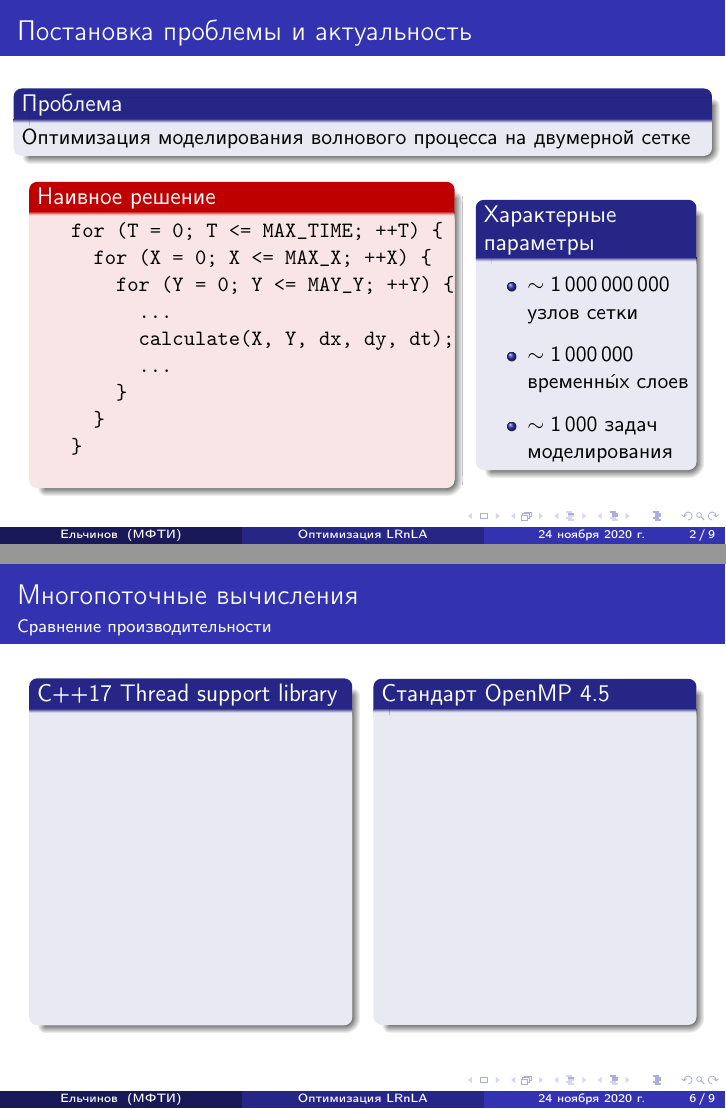
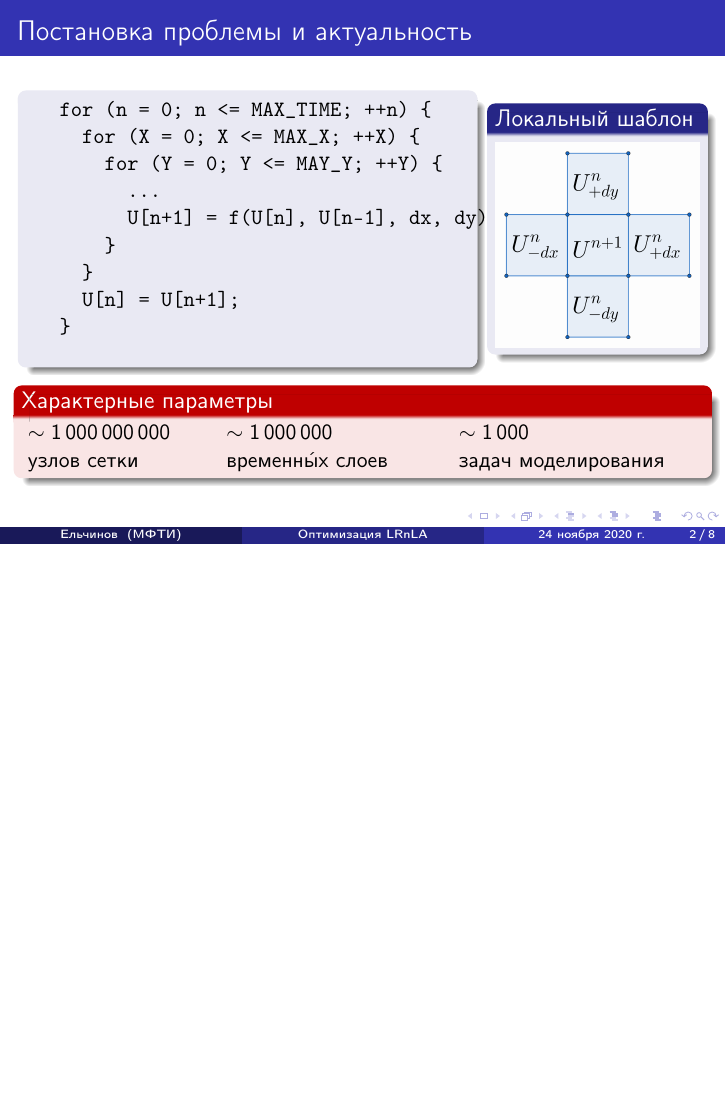
Before and after one commit to Egor2001/wave-model, LaTeX slides (conf/main.tex): pages 2 and 6 of 9 before the commit and page 2 of 8 after it, the two joined at a grey line, the shorter picture padded with empty space. Compiled offline with pdfLaTeX.

Commit message:
all except last graph

```diff
--- a/conf/main.tex
+++ b/conf/main.tex
@@ -54,43 +54,51 @@
 	\label{introductory}
 	\frametitle{Постановка проблемы и актуальность}
 
-	\begin{block}{Проблема}
-		Оптимизация моделирования волнового процесса на двумерной сетке
-	\end{block}
+	% \begin{block}{Проблема}
+	%	Оптимизация моделирования волнового процесса на двумерной сетке
+	% \end{block}
 
 	\begin{columns}
 
-	\column{0.6\textwidth}
-		\begin{alertblock}{Наивное решение}
+	\column{0.65\textwidth}
+		\begin{block}{}
+			% $U^{n+1} = f\left(U^n, dx, dy, dt\right)$
 			\begin{verbatim}
-			for (T = 0; T <= MAX_TIME; ++T) {
+			for (n = 0; n <= MAX_TIME; ++n) {
 			  for (X = 0; X <= MAX_X; ++X) {
 			    for (Y = 0; Y <= MAY_Y; ++Y) {
 			      ...
-			      calculate(X, Y, dx, dy, dt);
-			      ...
+			      U[n+1] = f(U[n], U[n-1], dx, dy);
 			    }
 			  }
+			  U[n] = U[n+1];
 			}
 			\end{verbatim}
-		\end{alertblock}
+		\end{block}
 
-	\column{0.3\textwidth}
-		\begin{block}{Характерные параметры}
+	\column{0.30\textwidth}
+		\begin{block}{Локальный шаблон}
 			% TODO: уточнить параметры!!!
-			\begin{itemize}
-				\vspace{1ex}
-				\item{$\sim 1\,000\,000\,000$ узлов сетки}
-
-				\vspace{1ex}
-				\item{$\sim 1\,000\,000$ временн\'{ы}х слоев}
-
-				\vspace{1ex}
-				\item{$\sim 1\,000$ задач моделирования}
-			\end{itemize}
+			\begin{figure}
+				\includegraphics[width=\textwidth]{img/CropStencil.png}
+			\end{figure}
 		\end{block}
 
 	\end{columns}
+
+	\begin{alertblock}{Характерные параметры}
+		\begin{columns}
+		\column{0.25\textwidth}
+			$\sim 1\,000\,000\,000$ \\ узлов сетки
+
+		\column{0.3\textwidth}
+			$\sim 1\,000\,000$ \\ временн\'{ы}х слоев
+
+		\column{0.35\textwidth}
+			$\sim 1\,000$ \\ задач моделирования
+		\end{columns}
+	\end{alertblock}
+
 \end{frame}
 
 % TODO
@@ -189,38 +189,15 @@
 			\end{figure}
 		\end{block}
 
-	\column{0.5\textwidth}
+	\column{0.55\textwidth}
 		\begin{alertblock}{Зависимость времени работы от размера сетки}
 			\begin{figure}
-				\includegraphics[width=\textwidth]{img/GraphAVX.png}
+				\includegraphics[width=\textwidth]{img/GraphVector.png}
 			\end{figure}
 		\end{alertblock}
 
 	\end{columns}
 \end{frame}
-
-% Multithread computations
-\begin{frame}[t]
-	\label{multithread}
-	\frametitle{Многопоточные вычисления}
-	\framesubtitle{Сравнение производительности}
-
-	\begin{columns}
-
-	\column{0.45\textwidth}
-		\begin{block}{C++17 Thread support library}
-			\vspace{150pt}
-		\end{block}
-
-	\column{0.45\textwidth}
-		\begin{block}{Стандарт OpenMP 4.5}
-			\vspace{150pt}
-		\end{block}
-
-	\end{columns}
-\end{frame}
-
-%-------------------------------------------------------------------------------
 
 % Data order
 \begin{frame}[t]
@@ -237,13 +214,13 @@
 			\end{itemize}
 		\end{block}
 
-		\begin{alertblock}{Зависимость времени работы от размера сетки}
+		\begin{alertblock}{} % Зависимость времени работы от размера сетки
 			\begin{figure}
-				\includegraphics[width=\textwidth]{img/GraphOrder.png}
+				\includegraphics[width=\textwidth]{img/GraphLayout.png}
 			\end{figure}
 		\end{alertblock}
 
-	\column{0.45\textwidth}
+	\column{0.4\textwidth}
 		\begin{block}{Z~-- порядок}
 			\begin{itemize}
 				\item Более сложные расчеты
```
Also changed, not shown: conf/text.tex (+15 -9 lines), result/result_seq/tiling_regular_data.csv (added, +9 -0 lines), conf/img/CropStencil.png (added), conf/img/GraphLayout.png (added), conf/img/GraphTiling.png (added), conf/img/GraphVector.png (added), conf/img/Stencil.png (added), result/result_seq/avx_graph.png (deleted), result/result_seq/graph_layout.png (added), result/result_seq/graph_tiling.png (added), result/result_seq/graph_vector.png (added), result/result_seq/tiling_conefold_data.csv (renamed from result/result_seq/conefold_data.csv), result/result_seq/tiling_diamondtorre_data.csv (renamed from result/result_seq/diamondtorre_data.csv), conf/main.tex (44 more changed lines), 2 other files.
